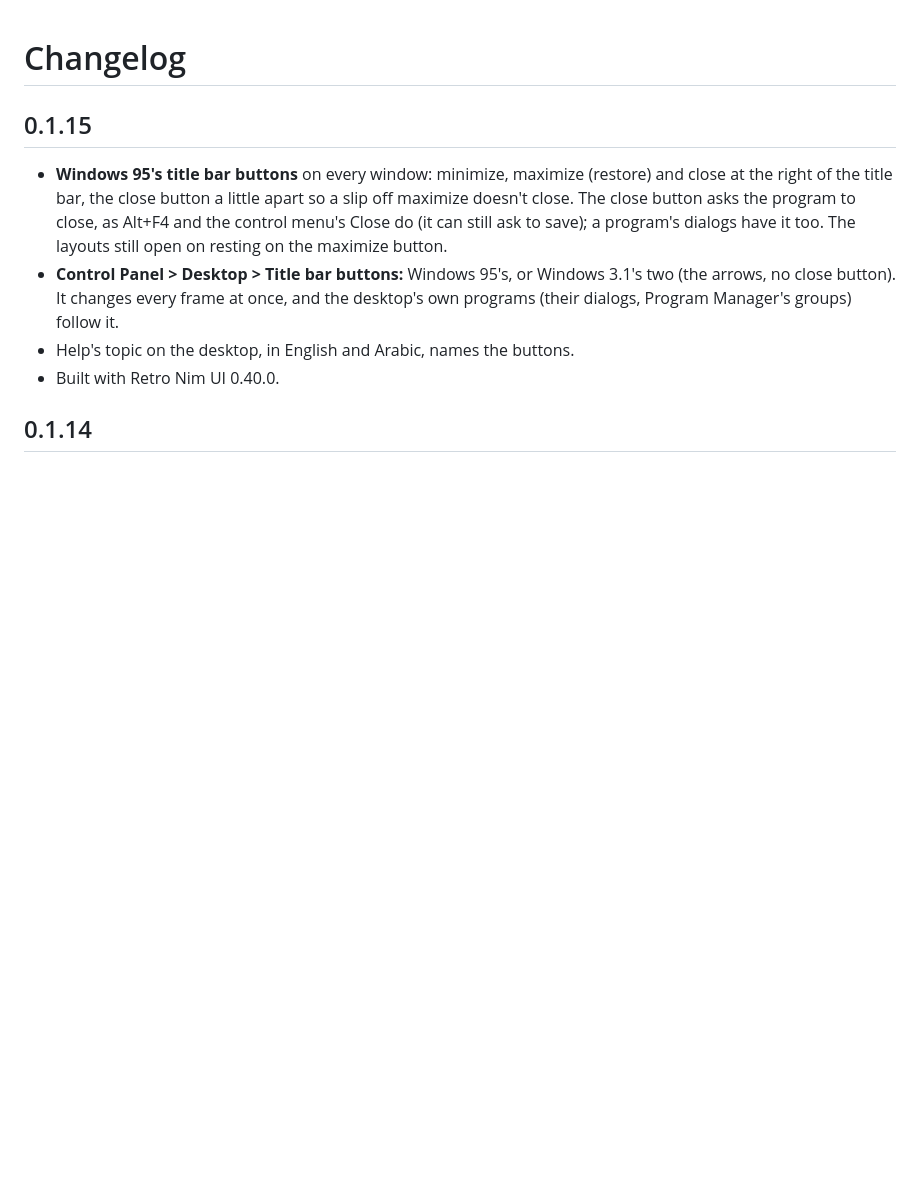
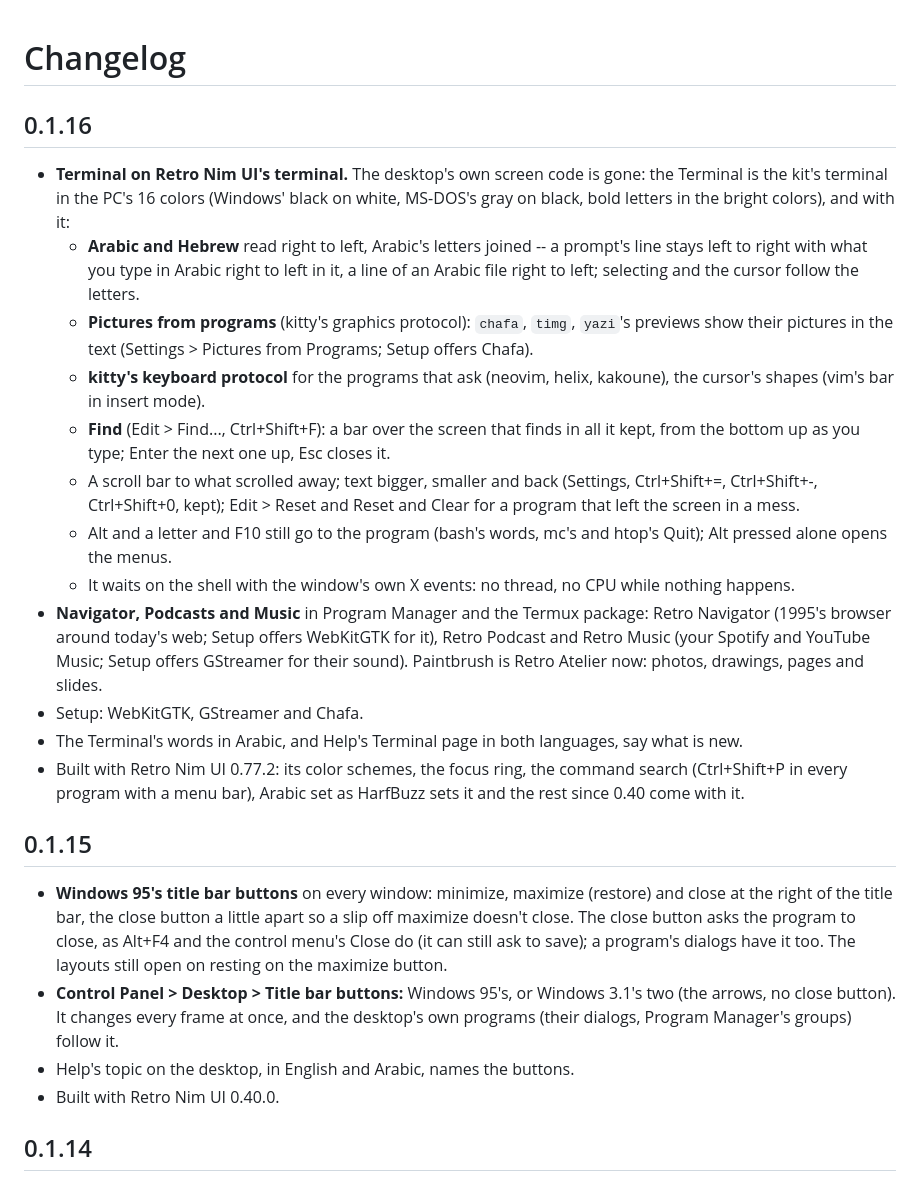
Before and after one commit to foxoman/retrodesktop, a Markdown page: CHANGELOG.md, the part around the change. GitHub-like rendering; blank space fills up the shorter version.

```diff
--- a/CHANGELOG.md
+++ b/CHANGELOG.md
@@ -1,4 +1,41 @@
 # Changelog
+
+## 0.1.16
+
+- **Terminal on Retro Nim UI's terminal.** The desktop's own screen code is
+  gone: the Terminal is the kit's terminal in the PC's 16 colors (Windows'
+  black on white, MS-DOS's gray on black, bold letters in the bright
+  colors), and with it:
+  - **Arabic and Hebrew** read right to left, Arabic's letters joined -- a
+    prompt's line stays left to right with what you type in Arabic right to
+    left in it, a line of an Arabic file right to left; selecting and the
+    cursor follow the letters.
+  - **Pictures from programs** (kitty's graphics protocol): `chafa`, `timg`,
+    `yazi`'s previews show their pictures in the text (Settings > Pictures
+    from Programs; Setup offers Chafa).
+  - **kitty's keyboard protocol** for the programs that ask (neovim, helix,
+    kakoune), the cursor's shapes (vim's bar in insert mode).
+  - **Find** (Edit > Find..., Ctrl+Shift+F): a bar over the screen that
+    finds in all it kept, from the bottom up as you type; Enter the next one
+    up, Esc closes it.
+  - A scroll bar to what scrolled away; text bigger, smaller and back
+    (Settings, Ctrl+Shift+=, Ctrl+Shift+-, Ctrl+Shift+0, kept); Edit > Reset
+    and Reset and Clear for a program that left the screen in a mess.
+  - Alt and a letter and F10 still go to the program (bash's words, mc's
+    and htop's Quit); Alt pressed alone opens the menus.
+  - It waits on the shell with the window's own X events: no thread, no
+    CPU while nothing happens.
+- **Navigator, Podcasts and Music** in Program Manager and the Termux
+  package: Retro Navigator (1995's browser around today's web; Setup offers
+  WebKitGTK for it), Retro Podcast and Retro Music (your Spotify and
+  YouTube Music; Setup offers GStreamer for their sound). Paintbrush is
+  Retro Atelier now: photos, drawings, pages and slides.
+- Setup: WebKitGTK, GStreamer and Chafa.
+- The Terminal's words in Arabic, and Help's Terminal page in both
+  languages, say what is new.
+- Built with Retro Nim UI 0.77.2: its color schemes, the focus ring, the
+  command search (Ctrl+Shift+P in every program with a menu bar), Arabic set
+  as HarfBuzz sets it and the rest since 0.40 come with it.
 
 ## 0.1.15
 
```
Also changed, not shown: AGENTS.md (+3 -1 lines), README.md (+17 -6 lines), docs/terminal.png, 12 other files.
